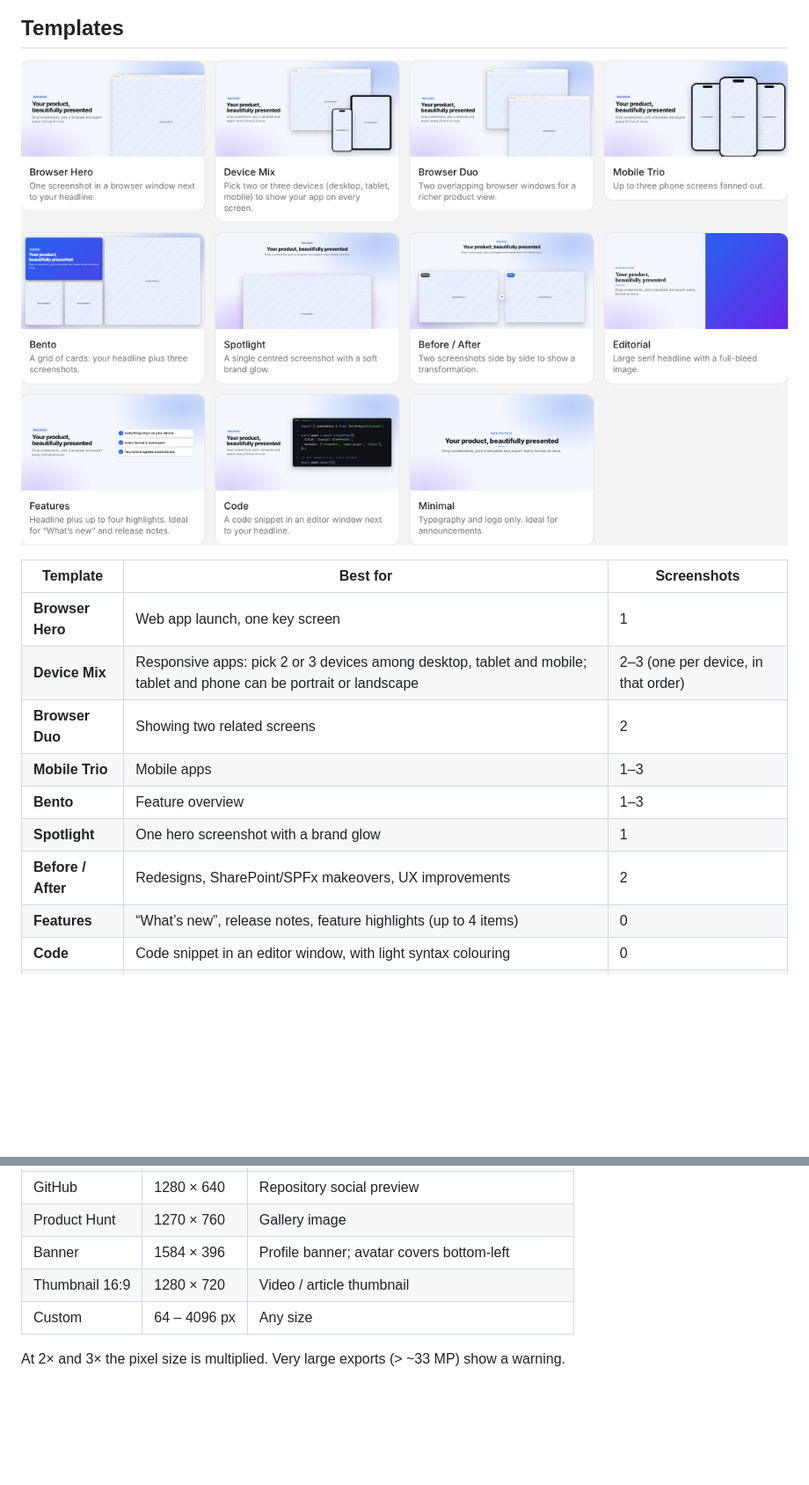
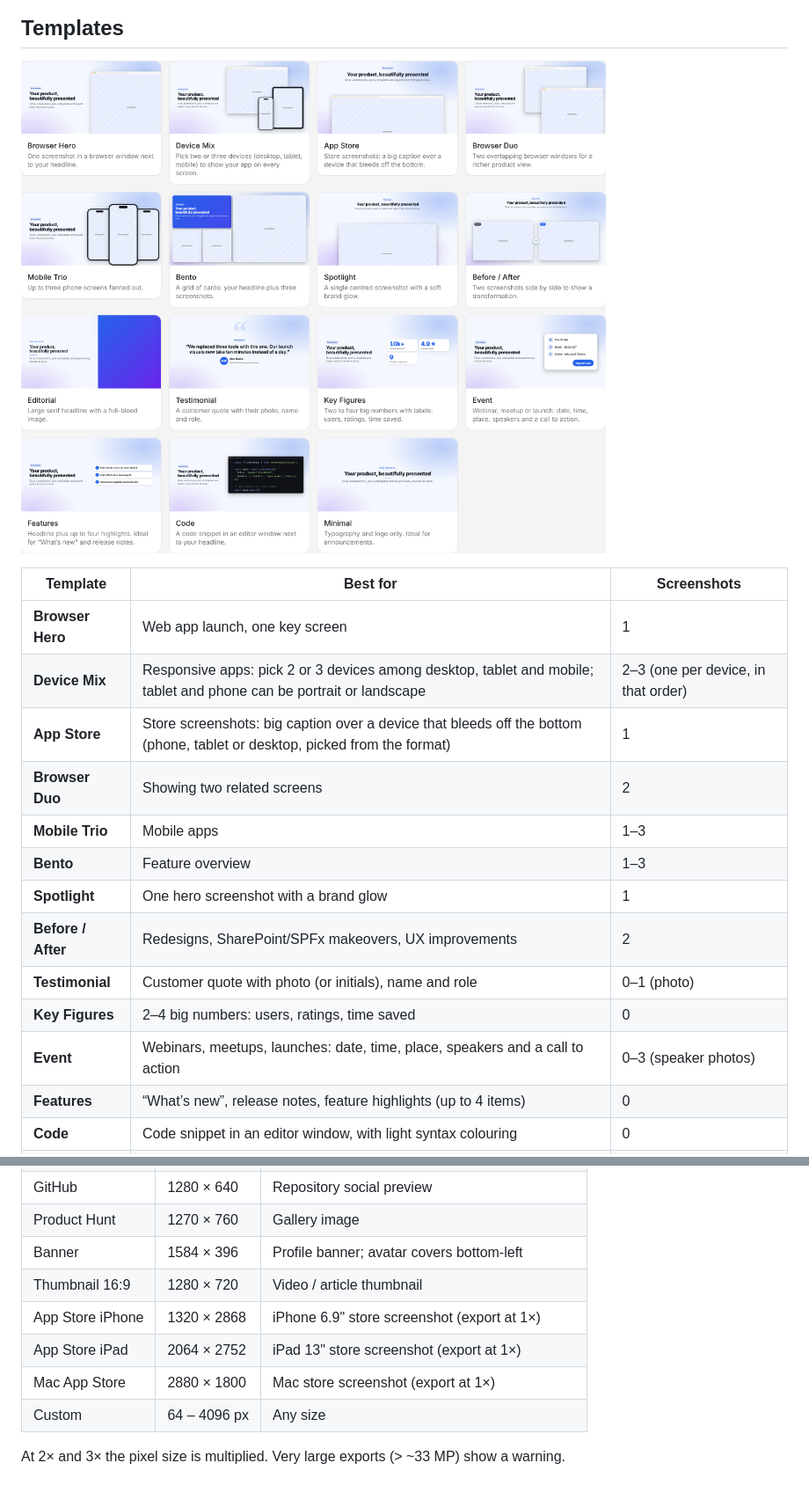
Before and after one commit to ostefnn/SteffPoint-Visual-Studio, a Markdown page: README.md, 2 parts joined by grey strips. Shown at 88% size. Rendered like a GitHub page; pictures changed too: docs/images/templates.png; blank space fills up the shorter version.

```diff
--- a/README.md
+++ b/README.md
@@ -75,11 +75,15 @@ It is deliberately **not** Canva, Figma or Photoshop. It is a guided, focused to
 |---|---|---|
 | **Browser Hero** | Web app launch, one key screen | 1 |
 | **Device Mix** | Responsive apps: pick 2 or 3 devices among desktop, tablet and mobile; tablet and phone can be portrait or landscape | 2–3 (one per device, in that order) |
+| **App Store** | Store screenshots: big caption over a device that bleeds off the bottom (phone, tablet or desktop, picked from the format) | 1 |
 | **Browser Duo** | Showing two related screens | 2 |
 | **Mobile Trio** | Mobile apps | 1–3 |
 | **Bento** | Feature overview | 1–3 |
 | **Spotlight** | One hero screenshot with a brand glow | 1 |
 | **Before / After** | Redesigns, SharePoint/SPFx makeovers, UX improvements | 2 |
+| **Testimonial** | Customer quote with photo (or initials), name and role | 0–1 (photo) |
+| **Key Figures** | 2–4 big numbers: users, ratings, time saved | 0 |
+| **Event** | Webinars, meetups, launches: date, time, place, speakers and a call to action | 0–3 (speaker photos) |
 | **Features** | “What’s new”, release notes, feature highlights (up to 4 items) | 0 |
 | **Code** | Code snippet in an editor window, with light syntax colouring | 0 |
 | **Editorial** | Articles, announcements, blog covers | 0–1 |
@@ -101,6 +105,9 @@ Every template adapts its layout to landscape, square, portrait and very wide (b
 | Product Hunt | 1270 × 760 | Gallery image |
 | Banner | 1584 × 396 | Profile banner; avatar covers bottom-left |
 | Thumbnail 16:9 | 1280 × 720 | Video / article thumbnail |
+| App Store iPhone | 1320 × 2868 | iPhone 6.9" store screenshot (export at 1×) |
+| App Store iPad | 2064 × 2752 | iPad 13" store screenshot (export at 1×) |
+| Mac App Store | 2880 × 1800 | Mac store screenshot (export at 1×) |
 | Custom | 64 – 4096 px | Any size |
 
 At 2× and 3× the pixel size is multiplied. Very large exports (> ~33 MP) show a warning.
```
Also changed, not shown: other parts of README.md (+1 -1 lines), 8 other files.
